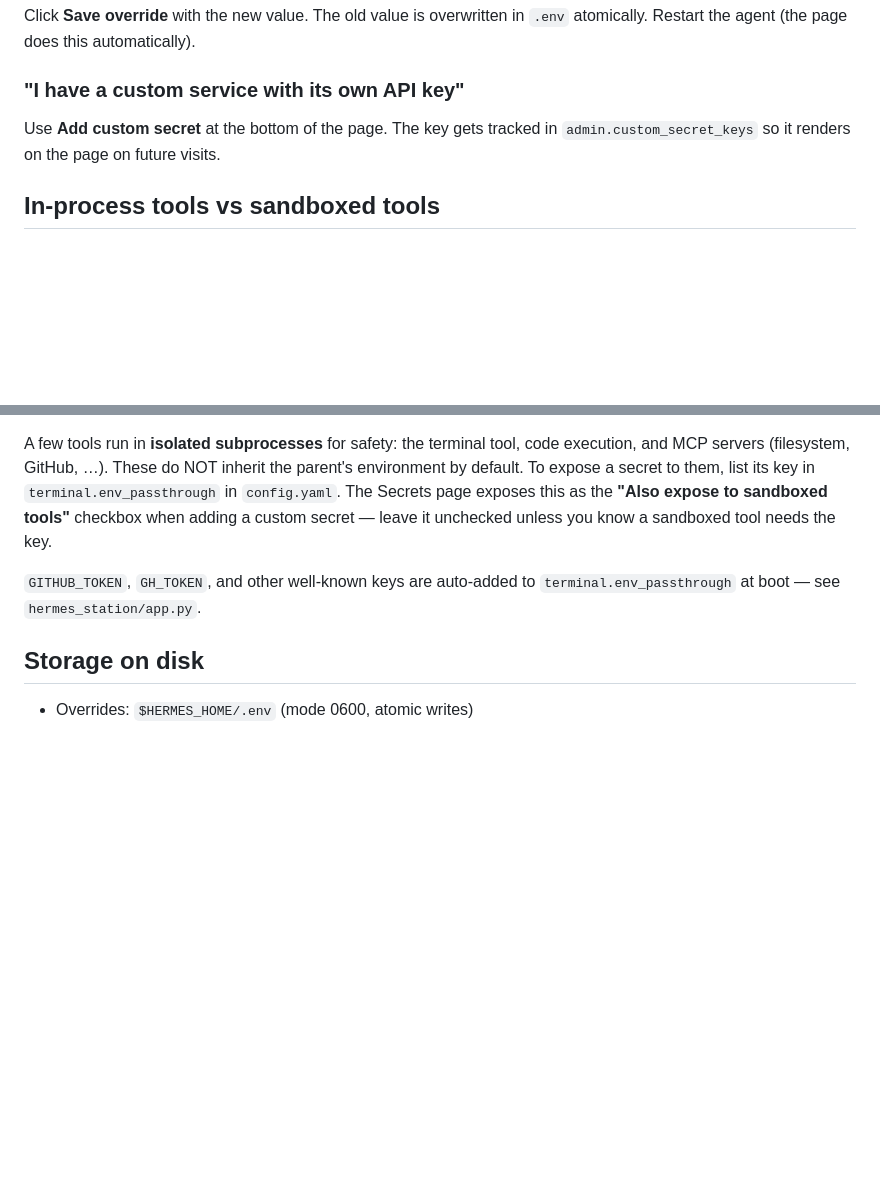
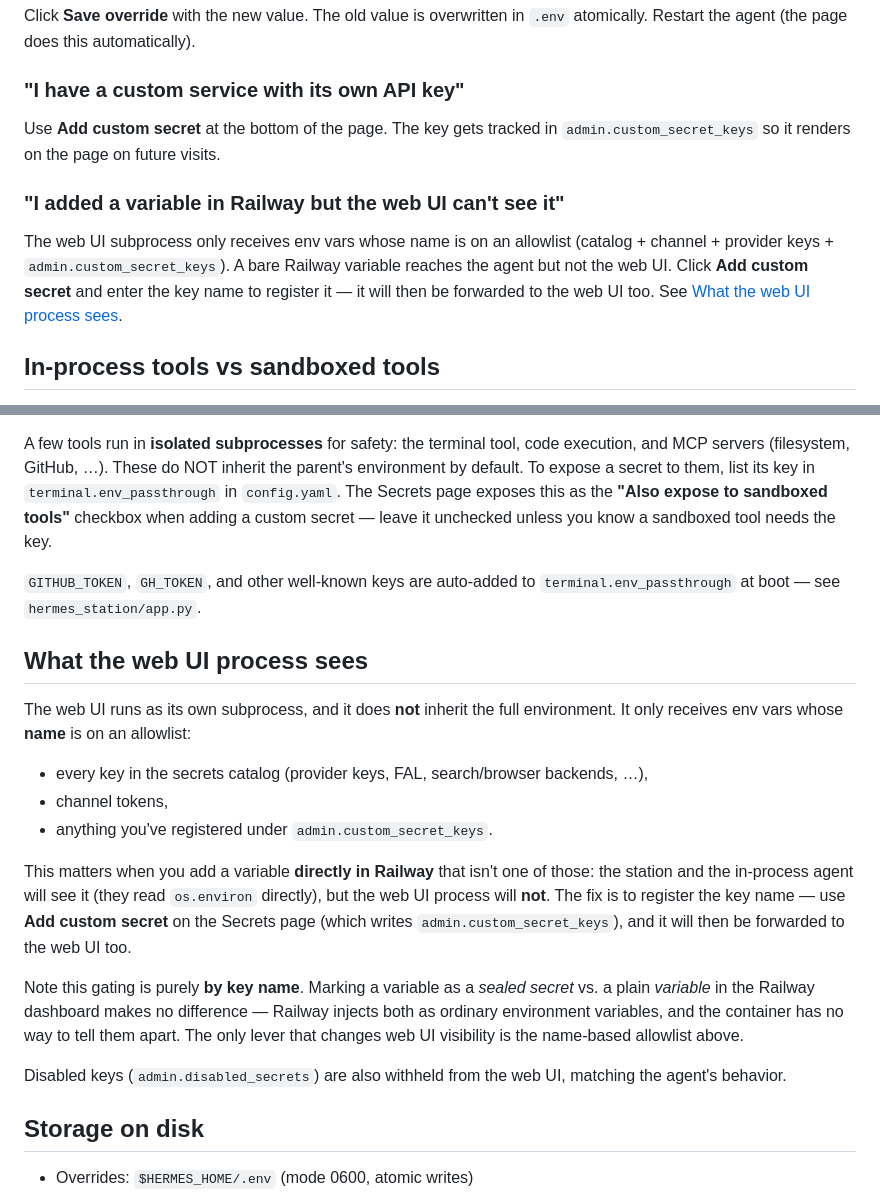
Before and after one commit to roryford/hermes-station, a Markdown page: docs/secrets.md, 2 parts joined by grey strips. GitHub-like rendering; blank space fills up the shorter version.

Commit message:
docs: document web UI env var passthrough allowlist
Explain that the web UI subprocess only receives allowlisted env var
names (catalog + channel + provider + custom_secret_keys), so bare
Railway variables reach the agent but not the web UI, and that Railway's
sealed-secret vs. variable distinction is irrelevant to passthrough.

Co-Authored-By: Claude Opus 4.7 (1M context) <noreply@anthropic.com>

```diff
--- a/docs/secrets.md
+++ b/docs/secrets.md
@@ -57,6 +57,14 @@ Click **Save override** with the new value. The old value is overwritten in
 Use **Add custom secret** at the bottom of the page. The key gets tracked in
 `admin.custom_secret_keys` so it renders on the page on future visits.
 
+### "I added a variable in Railway but the web UI can't see it"
+
+The web UI subprocess only receives env vars whose name is on an allowlist
+(catalog + channel + provider keys + `admin.custom_secret_keys`). A bare
+Railway variable reaches the agent but not the web UI. Click **Add custom
+secret** and enter the key name to register it — it will then be forwarded to
+the web UI too. See [What the web UI process sees](#what-the-web-ui-process-sees).
+
 ## In-process tools vs sandboxed tools
 
 The agent runs most tools **in-process**: image generation, web search,
@@ -73,6 +81,31 @@ secret — leave it unchecked unless you know a sandboxed tool needs the key.
 `GITHUB_TOKEN`, `GH_TOKEN`, and other well-known keys are auto-added to
 `terminal.env_passthrough` at boot — see `hermes_station/app.py`.
 
+## What the web UI process sees
+
+The web UI runs as its own subprocess, and it does **not** inherit the full
+environment. It only receives env vars whose **name** is on an allowlist:
+
+- every key in the secrets catalog (provider keys, FAL, search/browser
+  backends, …),
+- channel tokens,
+- anything you've registered under `admin.custom_secret_keys`.
+
+This matters when you add a variable **directly in Railway** that isn't one of
+those: the station and the in-process agent will see it (they read `os.environ`
+directly), but the web UI process will **not**. The fix is to register the key
+name — use **Add custom secret** on the Secrets page (which writes
+`admin.custom_secret_keys`), and it will then be forwarded to the web UI too.
+
+Note this gating is purely **by key name**. Marking a variable as a *sealed
+secret* vs. a plain *variable* in the Railway dashboard makes no difference —
+Railway injects both as ordinary environment variables, and the container has
+no way to tell them apart. The only lever that changes web UI visibility is the
+name-based allowlist above.
+
+Disabled keys (`admin.disabled_secrets`) are also withheld from the web UI,
+matching the agent's behavior.
+
 ## Storage on disk
 
 - Overrides: `$HERMES_HOME/.env` (mode 0600, atomic writes)
```
